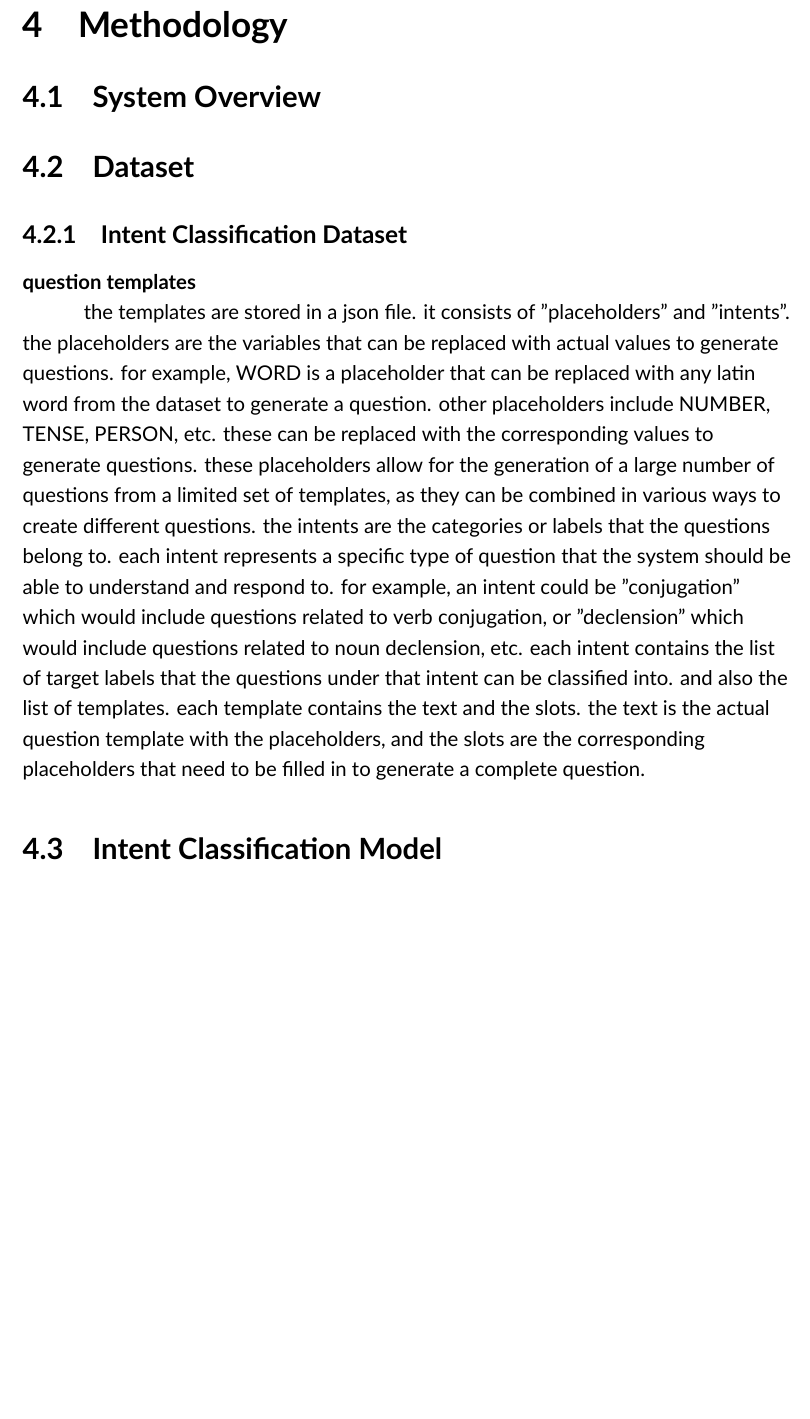
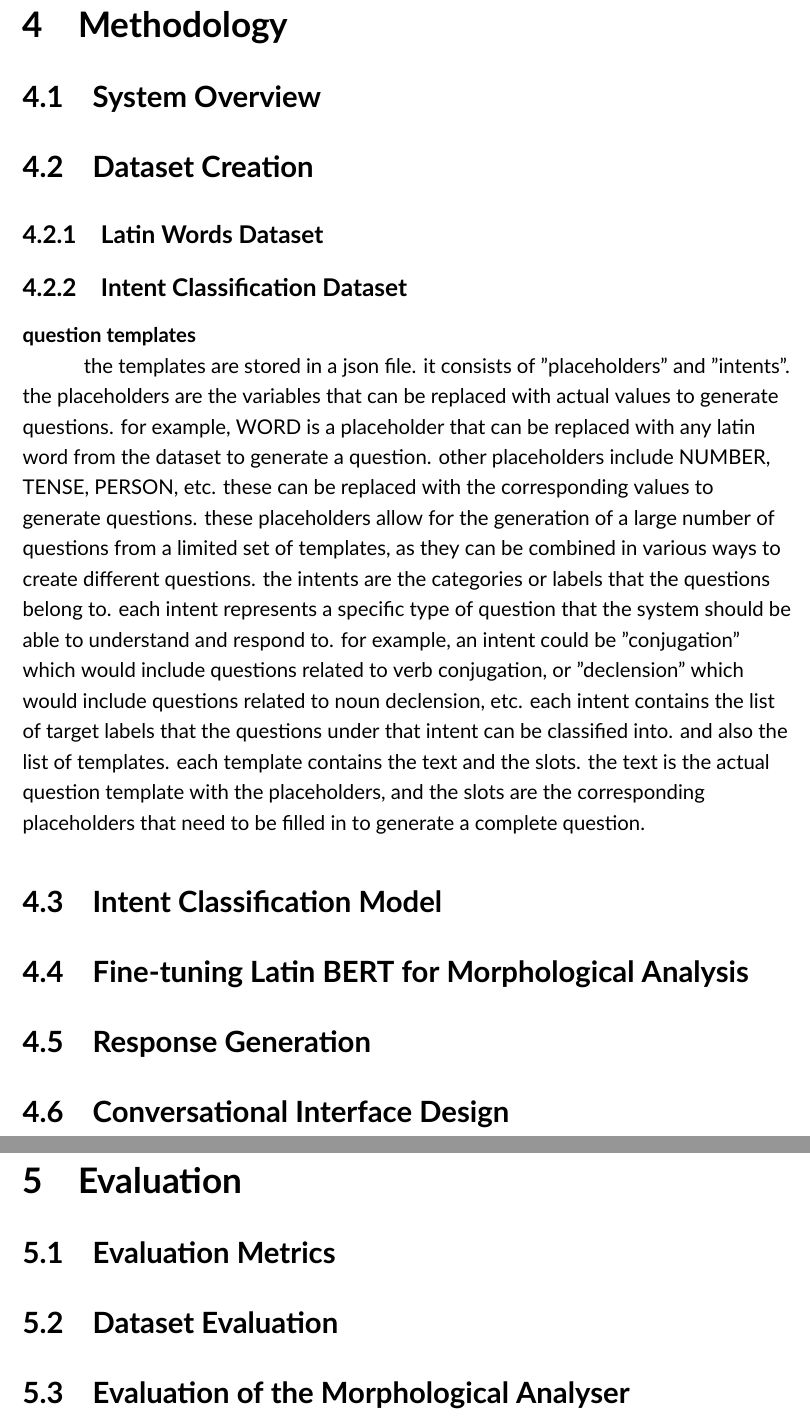
Before and after one commit to spiteriamy/final-year-project, a LaTeX thesis (Thesis/main.tex, which reads Thesis/content/chapters/4_methodology/methodology.tex, Thesis/content/chapters/5_evaluation/evaluation.tex): part of page 18 of 21 before the commit and two parts of pages 18 and 19 of 23 after it, the two joined at a grey line, cut so that both start at the same text, the shorter picture padded with empty space. Compiled offline with XeLaTeX.

Commit message:
added new sections

```diff
--- a/Thesis/content/chapters/4_methodology/methodology.tex
+++ b/Thesis/content/chapters/4_methodology/methodology.tex
@@ -6,8 +6,11 @@
 \section{System Overview}%
 \label{sec:system_overview}
 
-\section{Dataset}%
-\label{sec:dataset}
+\section{Dataset Creation}%
+\label{sec:dataset_creation}
+
+\subsection{Latin Words Dataset}
+\label{sec:latin_words_dataset}
 
 \subsection{Intent Classification Dataset}
 \label{sec:intent_classification_dataset}
@@ -32,3 +35,13 @@ the text is the actual question template with the placeholders, and the slots ar
 
 \section{Intent Classification Model}%
 \label{sec:intent_classification_model}
+
+
+\section{Fine-tuning Latin BERT for Morphological Analysis}
+\label{sec:fine_tuning_latin_bert_for_morphological_analysis}
+
+\section{Response Generation}
+\label{sec:response_generation}
+
+\section{Conversational Interface Design}
+\label{sec:conversational_interface_design}
--- /dev/null
+++ b/Thesis/content/chapters/5_evaluation/evaluation.tex
@@ -0,0 +1,13 @@
+\graphicspath{{content/chapters/5_evaluation/figures/}}
+
+\chapter{Evaluation}%
+\label{chp:evaluation}
+
+\section{Evaluation Metrics}
+\label{sec:evaluation_metrics}
+
+\section{Dataset Evaluation}%
+\label{sec:dataset_evaluation}
+
+\section{Evaluation of the Morphological Analyser}
+\label{sec:evaluation_of_the_morphological_analyser}
```
Also changed, not shown: Thesis/content/chapters/3_literature_review/literature_review.tex (+9 -0 lines), Thesis/content/chapters/6_conclusion/conclusion.tex (added, +19 -0 lines), Thesis/main.tex (+2 -0 lines).
